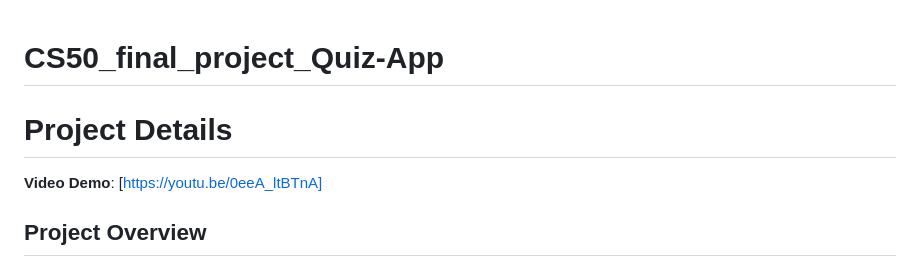
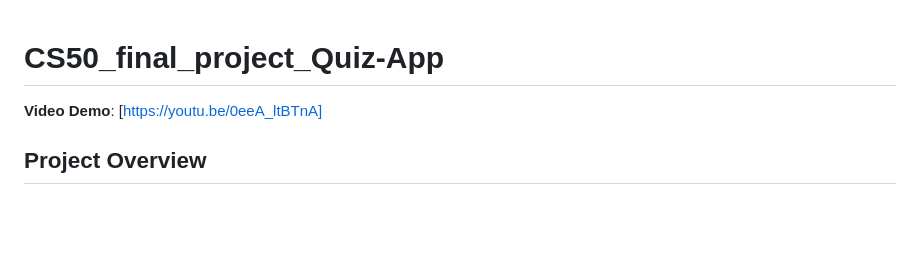
Before and after one commit to Hussain-memon06/CS50_final_project_Quiz-App, a Markdown page: README.md, the part around the change. GitHub-like rendering; blank space fills up the shorter version.

```diff
--- a/README.md
+++ b/README.md
@@ -1,6 +1,4 @@
 # CS50_final_project_Quiz-App
-
-# Project Details
 
 **Video Demo**: [https://youtu.be/0eeA_ltBTnA]
 
```
